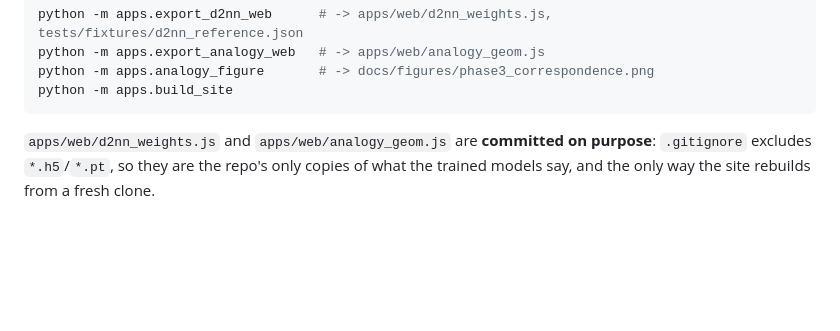
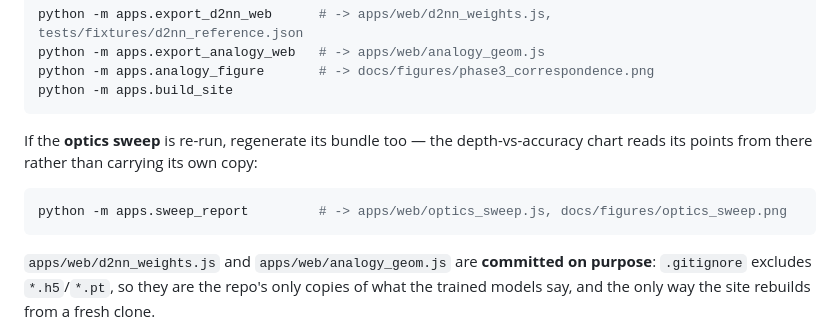
Before and after one commit to roosado/photonn, a Markdown page: site/README.md, the part around one of its changes. Rendered like a GitHub page; blank space fills up the shorter version.

````diff
--- a/site/README.md
+++ b/site/README.md
@@ -59,6 +93,13 @@ python -m apps.export_d2nn_web      # -> apps/web/d2nn_weights.js, tests/fixture
 python -m apps.export_analogy_web   # -> apps/web/analogy_geom.js
 python -m apps.analogy_figure       # -> docs/figures/phase3_correspondence.png
 python -m apps.build_site
+```
+
+If the **optics sweep** is re-run, regenerate its bundle too — the depth-vs-accuracy chart
+reads its points from there rather than carrying its own copy:
+
+```bash
+python -m apps.sweep_report         # -> apps/web/optics_sweep.js, docs/figures/optics_sweep.png
 ```
 
 `apps/web/d2nn_weights.js` and `apps/web/analogy_geom.js` are **committed on purpose**:
````
Also changed, not shown: other parts of site/README.md (+44 -10 lines), README.md (+24 -3 lines), docs/parameter_sources.md (+23 -0 lines).
